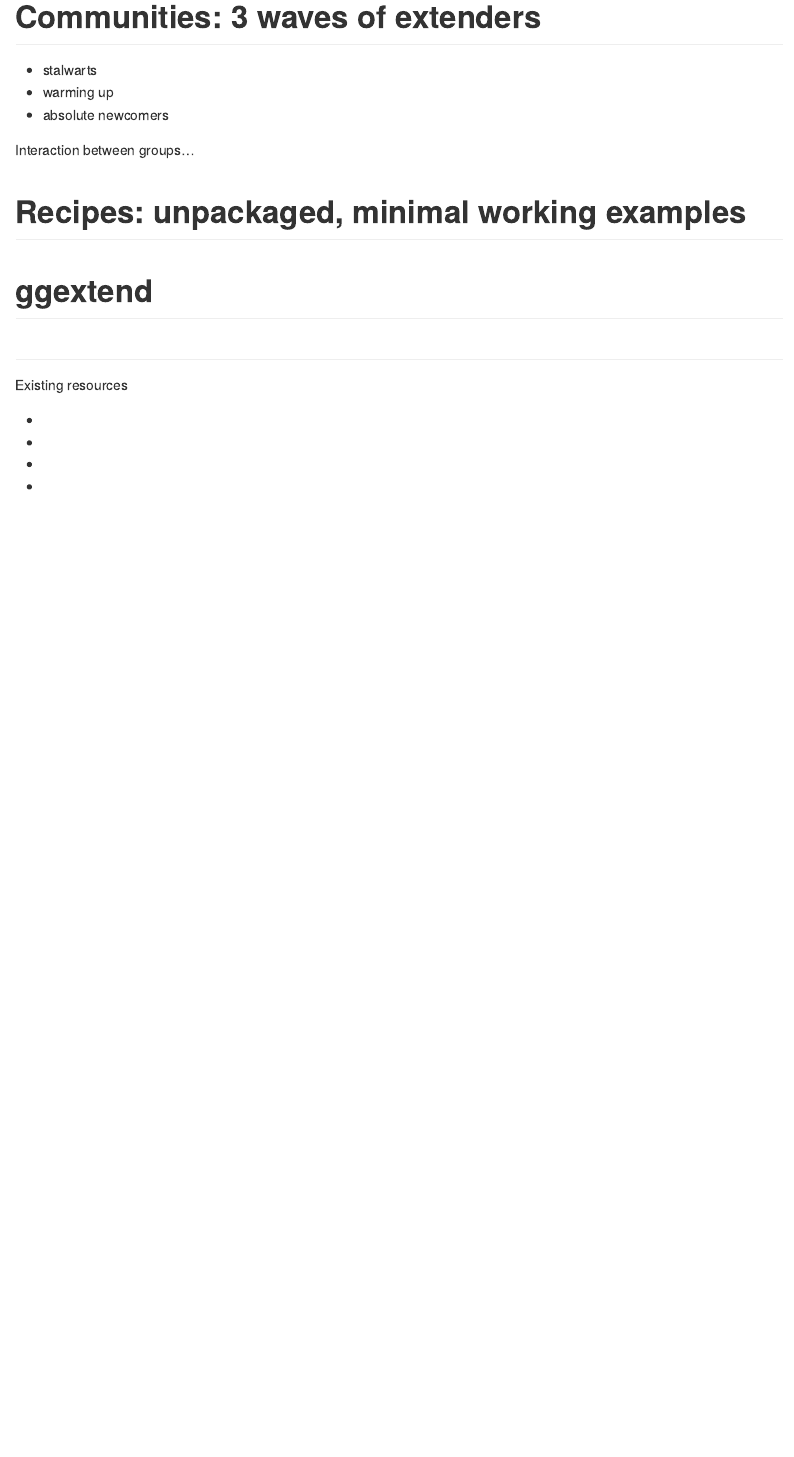
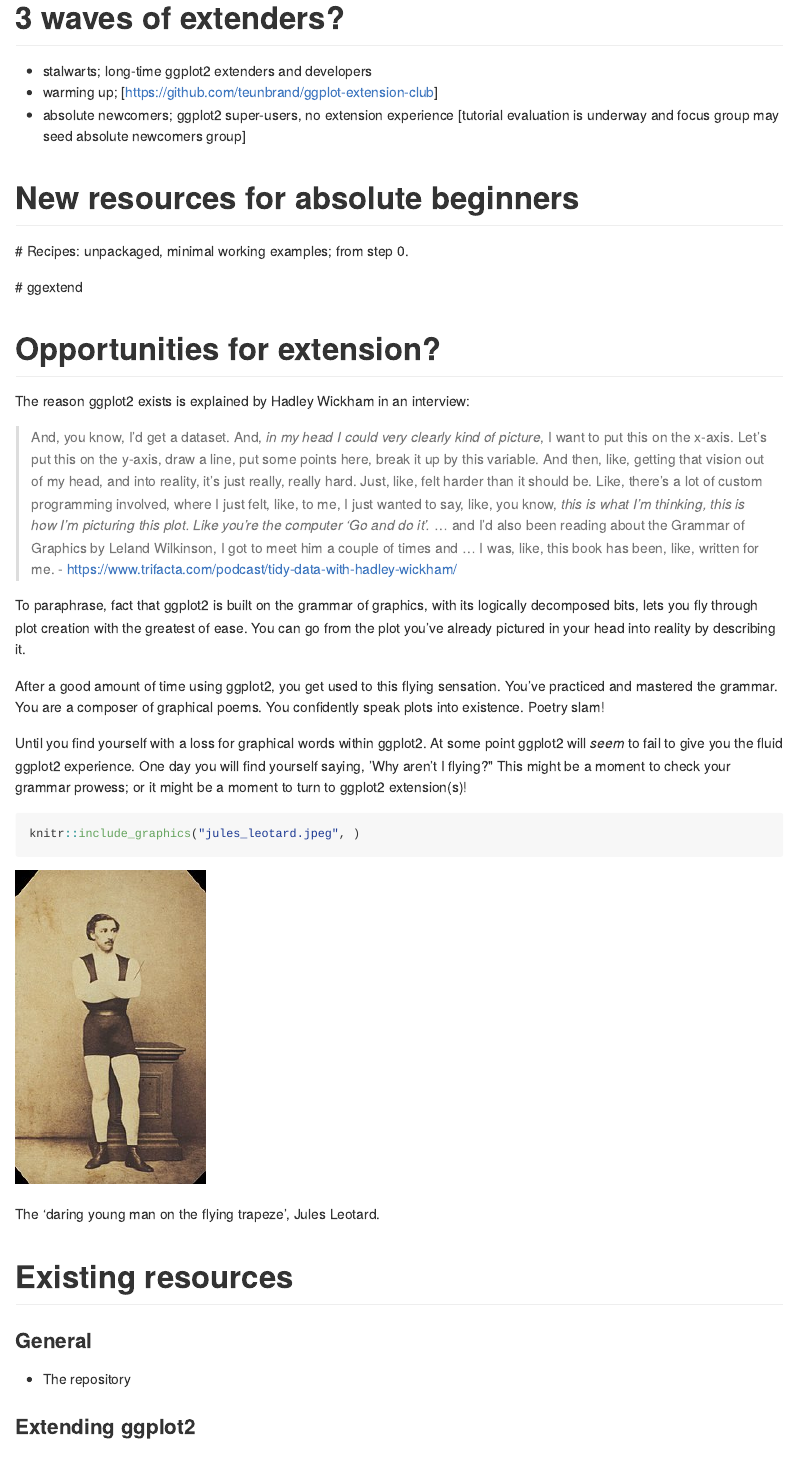
Before and after one commit to EvaMaeRey/everyday_ggplot2_extension, an R Markdown document (README.Rmd): the page in a window 1100 px wide, from 1280 px down before the commit and from 1770 px down after it, so that both start at the same text. The pictures show the output file README.md that the author committed with the source, drawn offline in the style of GitHub.

Commit message:
norman doors trapeze

````diff
--- a/README.Rmd
+++ b/README.Rmd
@@ -42,18 +50,44 @@
 
 ```
 
-# Communities:  3 waves of extenders
+#
 
-- stalwarts
-- warming up
-- absolute newcomers
-
-Interaction between groups...
-
-# Recipes:  unpackaged, minimal working examples
-
-# ggextend
+What is [ggplot2](https://github.com/tidyverse/ggplot2) ?
 
 
+# 3 waves of extenders?
 
-#
+- stalwarts; long-time ggplot2 extenders and developers
+- warming up; [https://github.com/teunbrand/ggplot-extension-club]
+- absolute newcomers; ggplot2 super-users, no extension experience [tutorial evaluation is underway and focus group may seed absolute newcomers group]
+
+# New resources for absolute beginners
+
+  # Recipes: unpackaged, minimal working examples; from step 0.
+
+  # ggextend
+
+# Opportunities for extension?
+
+The reason ggplot2 exists is explained by Hadley Wickham in an interview:
+
+> And, you know, I'd get a dataset. And, *in my head I could very clearly kind of picture*, I want to put this on the x-axis. Let's put this on the y-axis, draw a line, put some points here, break it up by this variable.  And then, like, getting that vision out of my head, and into reality, it's just really, really hard. Just, like, felt harder than it should be. Like, there's a lot of custom programming involved, where I just felt, like, to me, I just wanted to say, like, you know, *this is what I'm thinking, this is how I'm picturing this plot. Like you're the computer 'Go and do it'.*  ... and I'd also been reading about the Grammar of Graphics by Leland Wilkinson, I got to meet him a couple of times and ... I was, like, this book has been, like, written for me.
+ - https://www.trifacta.com/podcast/tidy-data-with-hadley-wickham/
+
+To paraphrase, fact that ggplot2 is built on the grammar of graphics, with its logically decomposed bits, lets you fly through plot creation with the greatest of ease.  You can go from the plot you've already pictured in your head into reality by describing it.
+
+After a good amount of time using ggplot2, you get used to this flying sensation.  You've practiced and mastered the grammar.  You are a composer of graphical poems. You confidently speak plots into existence. Poetry slam!
+
+Until you find yourself with a loss for graphical words within ggplot2. At some point ggplot2 will *seem* to fail to give you the fluid ggplot2 experience.  One day you will find yourself saying, 'Why aren't I flying?"  This might be a moment to check your grammar prowess; or it might be a moment to turn to ggplot2 extension(s)!
+
+```{r, fig.cap="The 'daring young man on the flying trapeze', Jules Leotard."}
+knitr::include_graphics("jules_leotard.jpeg", )
+```
+
+# Existing resources
+
+### General
+
+* The repository
+
+### Extending ggplot2
@@ -64,6 +109,2 @@
-Existing resources
-
--
--
--
--
+* The [extensions gallery](https://exts.ggplot2.tidyverse.org/gallery/)
+* The [Awesome `ggplot2`](https://github.com/erikgahner/awesome-ggplot2) repository
````
Also changed, not shown: README.md, README_files/figure-gfm/unnamed-chunk-3-1.png (added), design_of_everyday_things.jpg (added), jules_leotard.jpeg (added), README.Rmd (31 more changed lines).
